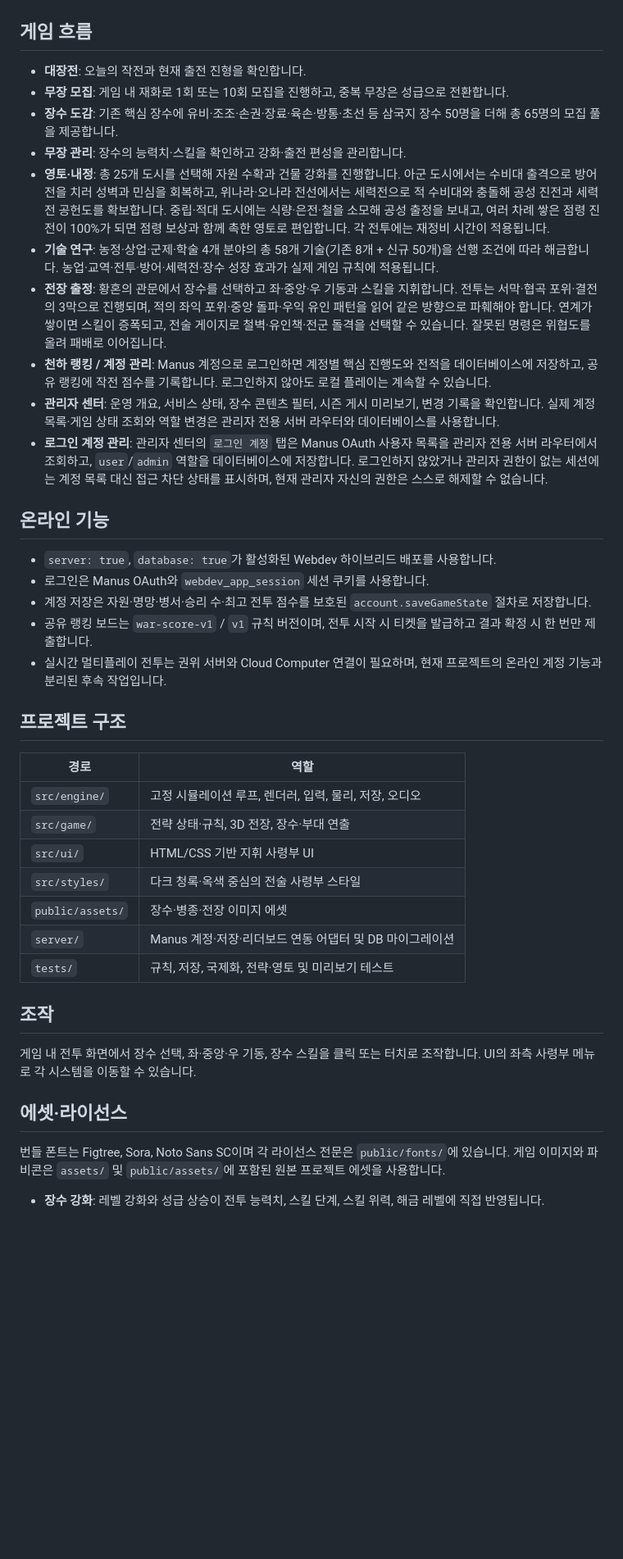
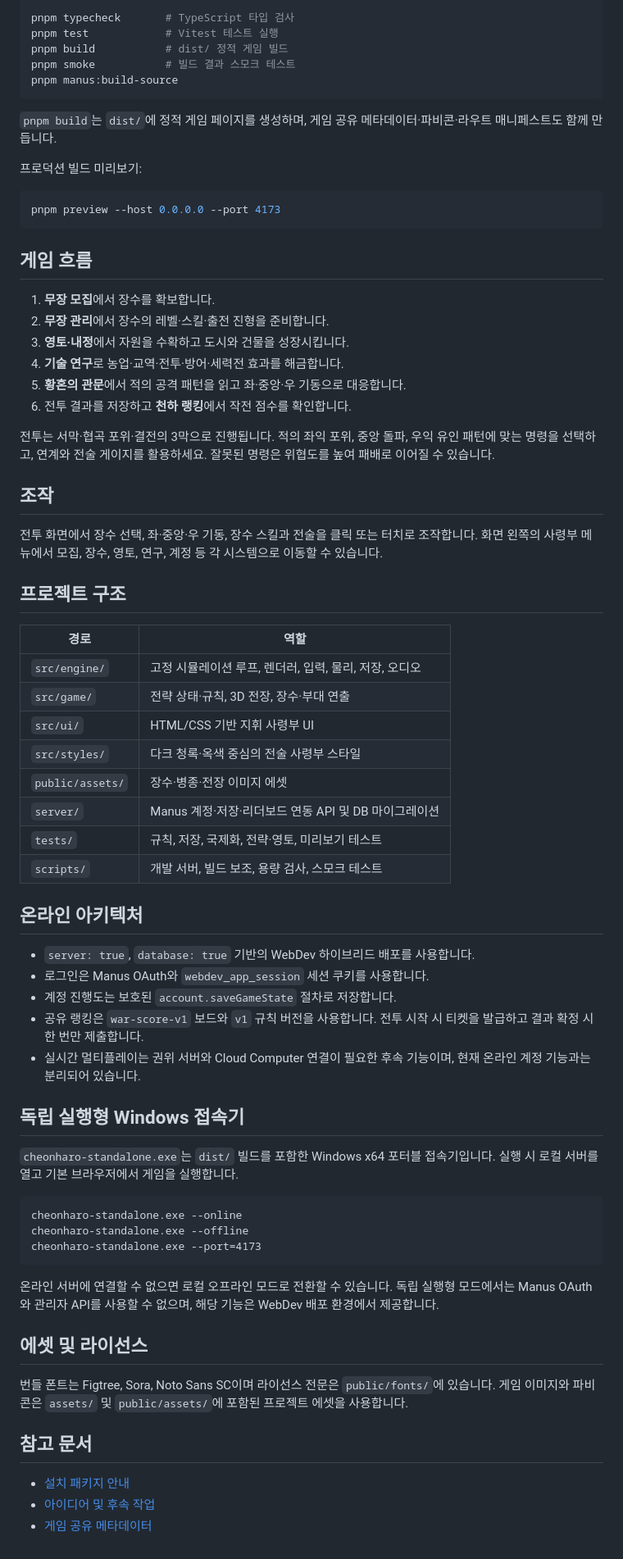
Before and after one commit to donto333/2, a Markdown page: README.md, the part around one of its changes. Shown at 82% size. Drawn GitHub-style; blank space fills up the shorter version.

Commit message:
docs: improve README setup guide

````diff
--- a/README.md
+++ b/README.md
@@ -17,24 +76,33 @@ pnpm smoke
+```bash
+pnpm typecheck       # TypeScript 타입 검사
+pnpm test            # Vitest 테스트 실행
+pnpm build           # dist/ 정적 게임 빌드
+pnpm smoke           # 빌드 결과 스모크 테스트
+pnpm manus:build-source
+```
+
+`pnpm build`는 `dist/`에 정적 게임 페이지를 생성하며, 게임 공유 메타데이터·파비콘·라우트 매니페스트도 함께 만듭니다.
+
+프로덕션 빌드 미리보기:
+
+```bash
+pnpm preview --host 0.0.0.0 --port 4173
+```
 
 ## 게임 흐름
 
-- **대장전**: 오늘의 작전과 현재 출전 진형을 확인합니다.
-- **무장 모집**: 게임 내 재화로 1회 또는 10회 모집을 진행하고, 중복 무장은 성급으로 전환합니다.
-- **장수 도감**: 기존 핵심 장수에 유비·조조·손권·장료·육손·방통·초선 등 삼국지 장수 50명을 더해 총 65명의 모집 풀을 제공합니다.
-- **무장 관리**: 장수의 능력치·스킬을 확인하고 강화·출전 편성을 관리합니다.
-- **영토·내정**: 총 25개 도시를 선택해 자원 수확과 건물 강화를 진행합니다. 아군 도시에서는 수비대 출격으로 방어전을 치러 성벽과 민심을 회복하고, 위나라·오나라 전선에서는 세력전으로 적 수비대와 충돌해 공성 진전과 세력전 공헌도를 확보합니다. 중립·적대 도시에는 식량·은전·철을 소모해 공성 출정을 보내고, 여러 차례 쌓은 점령 진전이 100%가 되면 점령 보상과 함께 촉한 영토로 편입합니다. 각 전투에는 재정비 시간이 적용됩니다.
-- **기술 연구**: 농정·상업·군제·학술 4개 분야의 총 58개 기술(기존 8개 + 신규 50개)을 선행 조건에 따라 해금합니다. 농업·교역·전투·방어·세력전·장수 성장 효과가 실제 게임 규칙에 적용됩니다.
-- **전장 출정**: 황혼의 관문에서 장수를 선택하고 좌·중앙·우 기동과 스킬을 지휘합니다. 전투는 서막·협곡 포위·결전의 3막으로 진행되며, 적의 좌익 포위·중앙 돌파·우익 유인 패턴을 읽어 같은 방향으로 파훼해야 합니다. 연계가 쌓이면 스킬이 증폭되고, 전술 게이지로 철벽·유인책·전군 돌격을 선택할 수 있습니다. 잘못된 명령은 위협도를 올려 패배로 이어집니다.
-- **천하 랭킹 / 계정 관리**: Manus 계정으로 로그인하면 계정별 핵심 진행도와 전적을 데이터베이스에 저장하고, 공유 랭킹에 작전 점수를 기록합니다. 로그인하지 않아도 로컬 플레이는 계속할 수 있습니다.
-- **관리자 센터**: 운영 개요, 서비스 상태, 장수 콘텐츠 필터, 시즌 게시 미리보기, 변경 기록을 확인합니다. 실제 계정 목록·게임 상태 조회와 역할 변경은 관리자 전용 서버 라우터와 데이터베이스를 사용합니다.
-- **로그인 계정 관리**: 관리자 센터의 `로그인 계정` 탭은 Manus OAuth 사용자 목록을 관리자 전용 서버 라우터에서 조회하고, `user`/`admin` 역할을 데이터베이스에 저장합니다. 로그인하지 않았거나 관리자 권한이 없는 세션에는 계정 목록 대신 접근 차단 상태를 표시하며, 현재 관리자 자신의 권한은 스스로 해제할 수 없습니다.
+1. **무장 모집**에서 장수를 확보합니다.
+2. **무장 관리**에서 장수의 레벨·스킬·출전 진형을 준비합니다.
+3. **영토·내정**에서 자원을 수확하고 도시와 건물을 성장시킵니다.
+4. **기술 연구**로 농업·교역·전투·방어·세력전 효과를 해금합니다.
+5. **황혼의 관문**에서 적의 공격 패턴을 읽고 좌·중앙·우 기동으로 대응합니다.
+6. 전투 결과를 저장하고 **천하 랭킹**에서 작전 점수를 확인합니다.
 
-## 온라인 기능
+전투는 서막·협곡 포위·결전의 3막으로 진행됩니다. 적의 좌익 포위, 중앙 돌파, 우익 유인 패턴에 맞는 명령을 선택하고, 연계와 전술 게이지를 활용하세요. 잘못된 명령은 위협도를 높여 패배로 이어질 수 있습니다.
 
-- `server: true`, `database: true`가 활성화된 Webdev 하이브리드 배포를 사용합니다.
-- 로그인은 Manus OAuth와 `webdev_app_session` 세션 쿠키를 사용합니다.
-- 계정 저장은 자원·명망·병서·승리 수·최고 전투 점수를 보호된 `account.saveGameState` 절차로 저장합니다.
-- 공유 랭킹 보드는 `war-score-v1` / `v1` 규칙 버전이며, 전투 시작 시 티켓을 발급하고 결과 확정 시 한 번만 제출합니다.
-- 실시간 멀티플레이 전투는 권위 서버와 Cloud Computer 연결이 필요하며, 현재 프로젝트의 온라인 계정 기능과 분리된 후속 작업입니다.
+## 조작
+
+전투 화면에서 장수 선택, 좌·중앙·우 기동, 장수 스킬과 전술을 클릭 또는 터치로 조작합니다. 화면 왼쪽의 사령부 메뉴에서 모집, 장수, 영토, 연구, 계정 등 각 시스템으로 이동할 수 있습니다.
 
 ## 프로젝트 구조
 
@@ -45,15 +113,36 @@ pnpm smoke
 | `src/ui/` | HTML/CSS 기반 지휘 사령부 UI |
 | `src/styles/` | 다크 청록·옥색 중심의 전술 사령부 스타일 |
 | `public/assets/` | 장수·병종·전장 이미지 에셋 |
-| `server/` | Manus 계정·저장·리더보드 연동 어댑터 및 DB 마이그레이션 |
-| `tests/` | 규칙, 저장, 국제화, 전략·영토 및 미리보기 테스트 |
+| `server/` | Manus 계정·저장·리더보드 연동 API 및 DB 마이그레이션 |
+| `tests/` | 규칙, 저장, 국제화, 전략·영토, 미리보기 테스트 |
+| `scripts/` | 개발 서버, 빌드 보조, 용량 검사, 스모크 테스트 |
 
-## 조작
+## 온라인 아키텍처
 
-게임 내 전투 화면에서 장수 선택, 좌·중앙·우 기동, 장수 스킬을 클릭 또는 터치로 조작합니다. UI의 좌측 사령부 메뉴로 각 시스템을 이동할 수 있습니다.
+- `server: true`, `database: true` 기반의 WebDev 하이브리드 배포를 사용합니다.
+- 로그인은 Manus OAuth와 `webdev_app_session` 세션 쿠키를 사용합니다.
+- 계정 진행도는 보호된 `account.saveGameState` 절차로 저장합니다.
+- 공유 랭킹은 `war-score-v1` 보드와 `v1` 규칙 버전을 사용합니다. 전투 시작 시 티켓을 발급하고 결과 확정 시 한 번만 제출합니다.
+- 실시간 멀티플레이는 권위 서버와 Cloud Computer 연결이 필요한 후속 기능이며, 현재 온라인 계정 기능과는 분리되어 있습니다.
 
-## 에셋·라이선스
+## 독립 실행형 Windows 접속기
 
-번들 폰트는 Figtree, Sora, Noto Sans SC이며 각 라이선스 전문은 `public/fonts/`에 있습니다. 게임 이미지와 파비콘은 `assets/` 및 `public/assets/`에 포함된 원본 프로젝트 에셋을 사용합니다.
+`cheonharo-standalone.exe`는 `dist/` 빌드를 포함한 Windows x64 포터블 접속기입니다. 실행 시 로컬 서버를 열고 기본 브라우저에서 게임을 실행합니다.
 
-- **장수 강화**: 레벨 강화와 성급 상승이 전투 능력치, 스킬 단계, 스킬 위력, 해금 레벨에 직접 반영됩니다.
+```bat
+cheonharo-standalone.exe --online
+cheonharo-standalone.exe --offline
+cheonharo-standalone.exe --port=4173
+```
+
+온라인 서버에 연결할 수 없으면 로컬 오프라인 모드로 전환할 수 있습니다. 독립 실행형 모드에서는 Manus OAuth와 관리자 API를 사용할 수 없으며, 해당 기능은 WebDev 배포 환경에서 제공합니다.
+
+## 에셋 및 라이선스
+
+번들 폰트는 Figtree, Sora, Noto Sans SC이며 라이선스 전문은 `public/fonts/`에 있습니다. 게임 이미지와 파비콘은 `assets/` 및 `public/assets/`에 포함된 프로젝트 에셋을 사용합니다.
+
+## 참고 문서
+
+- [설치 패키지 안내](INSTALL.md)
+- [아이디어 및 후속 작업](ideas.md)
+- [게임 공유 메타데이터](game-sharing.json)
````
Also changed, not shown: other parts of README.md (+67 -8 lines).
